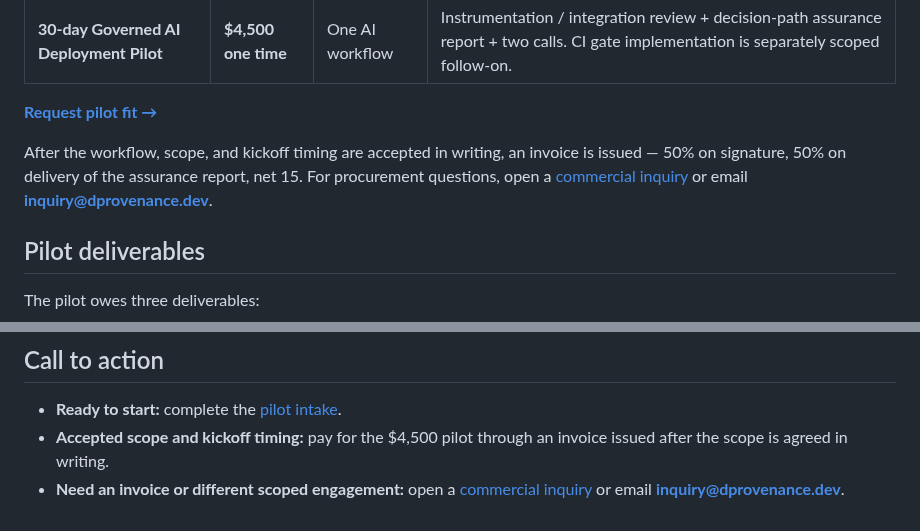
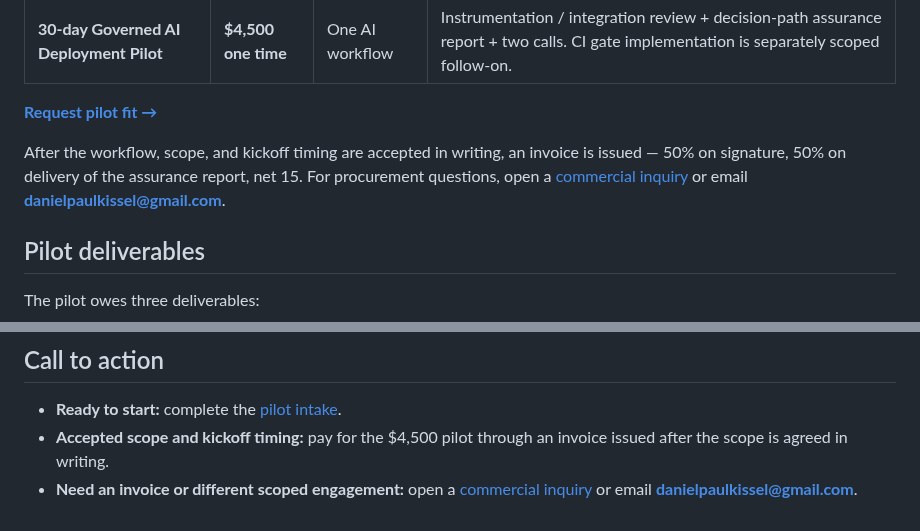
Before and after one commit to Therealdk8890/DProvenanceKit, a Markdown page: docs/COMMERCIAL_OFFER.md, 2 parts joined by grey strips. GitHub-like rendering.

Commit message:
docs: set pilot contact to danielpaulkissel@gmail.com

```diff
--- a/docs/COMMERCIAL_OFFER.md
+++ b/docs/COMMERCIAL_OFFER.md
@@ -42,7 +42,7 @@ After the workflow, scope, and kickoff timing are accepted in writing, an invoic
 50% on signature, 50% on delivery of the assurance report, net 15. For procurement questions,
 open a
 [commercial inquiry](https://github.com/Therealdk8890/DProvenanceKit/issues/new?labels=commercial&template=commercial.yml)
-or email **inquiry@dprovenance.dev**.
+or email **danielpaulkissel@gmail.com**.
 
 ## Pilot deliverables
 
@@ -155,4 +155,4 @@ Use the output to show:
   an invoice issued after the scope is agreed in writing.
 - **Need an invoice or different scoped engagement:** open a
   [commercial inquiry](https://github.com/Therealdk8890/DProvenanceKit/issues/new?labels=commercial&template=commercial.yml)
-  or email **[inquiry@dprovenance.dev](mailto:inquiry@dprovenance.dev)**.
+  or email **[danielpaulkissel@gmail.com](mailto:danielpaulkissel@gmail.com)**.
```
